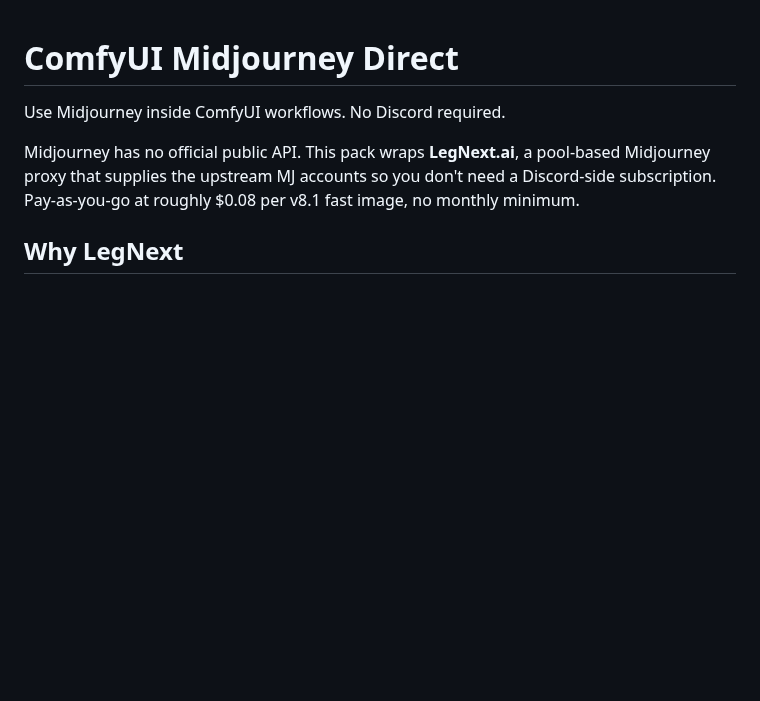
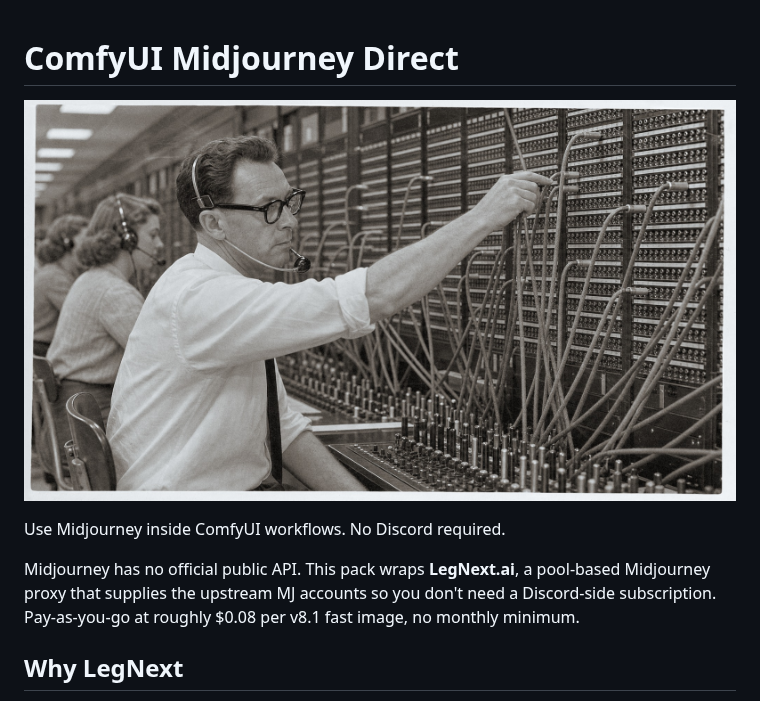
Before and after one commit to jeremieLouvaert/ComfyUI-Midjourney-Direct, a Markdown page: README.md, the part around the change. GitHub-like rendering; pictures changed too: assets/hero.jpg (added); blank space fills up the shorter version.

Commit message:
Add README cover image
Archival cover in the house style: an exchange operator patching a call
straight through at a switchboard thick with cords, the account pool as
a wall of jacks. A direct line, no intermediary.

Co-Authored-By: Claude Opus 5 (1M context) <noreply@anthropic.com>

```diff
--- a/README.md
+++ b/README.md
@@ -1,4 +1,6 @@
 # ComfyUI Midjourney Direct
+
+![ComfyUI Midjourney Direct](assets/hero.jpg)
 
 Use Midjourney inside ComfyUI workflows. No Discord required.
 
```
